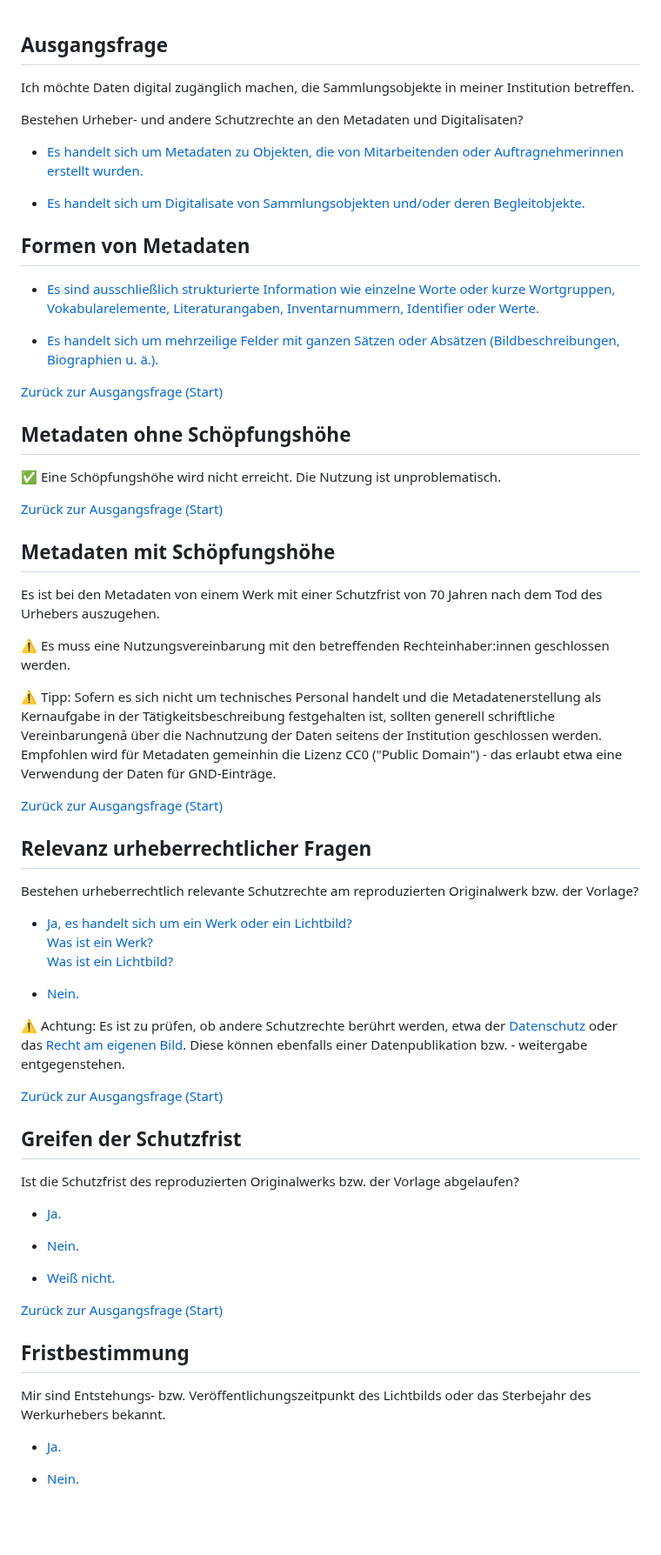
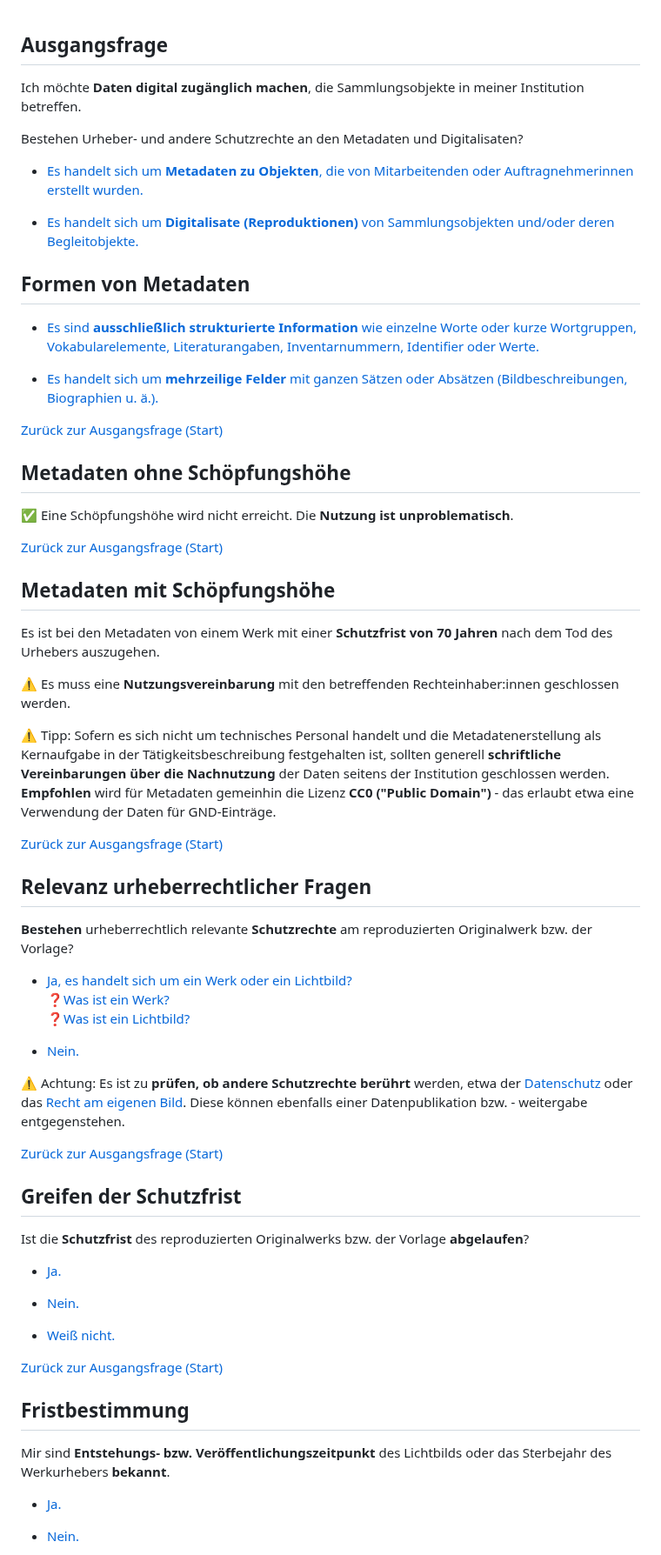
Before and after one commit to MichaelMarkert/SODa, a Markdown page: docs/urhg_baum.md, the part around one of its changes. Shown at 87% size. Rendered like a GitHub page; blank space fills up the shorter version.

```diff
--- a/docs/urhg_baum.md
+++ b/docs/urhg_baum.md
@@ -14,54 +14,54 @@ comment:  Der Kurs ist ein Entscheidungsbaum um urheberrechtliche Fragen rund um
 
 ## Ausgangsfrage
 
-Ich möchte Daten digital zugänglich machen, die Sammlungsobjekte in meiner Institution betreffen.
+Ich möchte **Daten digital zugänglich machen**, die Sammlungsobjekte in meiner Institution betreffen.
 
 Bestehen Urheber- und andere Schutzrechte an den Metadaten und Digitalisaten?
 
-- [Es handelt sich um Metadaten zu Objekten, die von Mitarbeitenden oder Auftragnehmerinnen erstellt wurden.](#formen-von-metadaten)
+- [Es handelt sich um **Metadaten zu Objekten**, die von Mitarbeitenden oder Auftragnehmerinnen erstellt wurden.](#formen-von-metadaten)
 
-- [Es handelt sich um Digitalisate von Sammlungsobjekten und/oder deren Begleitobjekte.](#relevanz-urheberrechtlicher-fragen)
+- [Es handelt sich um **Digitalisate (Reproduktionen)** von Sammlungsobjekten und/oder deren Begleitobjekte.](#relevanz-urheberrechtlicher-fragen)
 
 ## Formen von Metadaten
 
-- [Es sind ausschließlich strukturierte Information wie einzelne Worte oder kurze Wortgruppen, Vokabularelemente, Literaturangaben, Inventarnummern, Identifier oder Werte.](#metadaten-ohne-schöpfungshöhe)
+- [Es sind **ausschließlich strukturierte Information** wie einzelne Worte oder kurze Wortgruppen, Vokabularelemente, Literaturangaben, Inventarnummern, Identifier oder Werte.](#metadaten-ohne-schöpfungshöhe)
 
-- [Es handelt sich um mehrzeilige Felder mit ganzen Sätzen oder Absätzen (Bildbeschreibungen, Biographien u. ä.).](#metadaten-mit-schöpfungshöhe)
+- [Es handelt sich um **mehrzeilige Felder** mit ganzen Sätzen oder Absätzen (Bildbeschreibungen, Biographien u. ä.).](#metadaten-mit-schöpfungshöhe)
 
 [Zurück zur Ausgangsfrage (Start)](#ausgangsfrage)
 
 ## Metadaten ohne Schöpfungshöhe
 
-✅ Eine Schöpfungshöhe wird nicht erreicht. Die Nutzung ist unproblematisch.
+✅ Eine Schöpfungshöhe wird nicht erreicht. Die **Nutzung ist unproblematisch**.
 
 [Zurück zur Ausgangsfrage (Start)](#ausgangsfrage)
 
 ## Metadaten mit Schöpfungshöhe
 
-Es ist bei den Metadaten von einem Werk mit einer Schutzfrist von 70 Jahren nach dem Tod des Urhebers auszugehen.
+Es ist bei den Metadaten von einem Werk mit einer **Schutzfrist von 70 Jahren** nach dem Tod des Urhebers auszugehen.
 
-⚠️ Es muss eine Nutzungsvereinbarung mit den betreffenden Rechteinhaber:innen geschlossen werden.
+⚠️ Es muss eine **Nutzungsvereinbarung** mit den betreffenden Rechteinhaber:innen geschlossen werden.
 
-⚠️ Tipp: Sofern es sich nicht um technisches Personal handelt und die Metadatenerstellung als Kernaufgabe in der Tätigkeitsbeschreibung festgehalten ist, sollten generell schriftliche Vereinbarungenå über die Nachnutzung der Daten seitens der Institution geschlossen werden. Empfohlen wird für Metadaten gemeinhin die Lizenz CC0 ("Public Domain") - das erlaubt etwa eine Verwendung der Daten für GND-Einträge.
+⚠️ Tipp: Sofern es sich nicht um technisches Personal handelt und die Metadatenerstellung als Kernaufgabe in der Tätigkeitsbeschreibung festgehalten ist, sollten generell **schriftliche Vereinbarungen über die Nachnutzung** der Daten seitens der Institution geschlossen werden. **Empfohlen** wird für Metadaten gemeinhin die Lizenz **CC0 ("Public Domain")** - das erlaubt etwa eine Verwendung der Daten für GND-Einträge.
 
 [Zurück zur Ausgangsfrage (Start)](#ausgangsfrage)
 
 ## Relevanz urheberrechtlicher Fragen
 
-Bestehen urheberrechtlich relevante Schutzrechte am reproduzierten Originalwerk bzw. der Vorlage?
+**Bestehen** urheberrechtlich relevante **Schutzrechte** am reproduzierten Originalwerk bzw. der Vorlage?
 
-- [Ja, es handelt sich um ein Werk oder ein Lichtbild?](#greifen-der-schutzfrist)<br>[Was ist ein Werk?](https://w.wiki/CQRw)<br>[Was ist ein Lichtbild?](https://de.wikipedia.org/wiki/Lichtbild)
+- [Ja, es handelt sich um ein Werk oder ein Lichtbild?](#greifen-der-schutzfrist)<br>❓[Was ist ein Werk?](https://w.wiki/CQRw)<br>❓[Was ist ein Lichtbild?](https://de.wikipedia.org/wiki/Lichtbild)
 
 - [Nein.](#digitalisatnutzung-vertraglich-regeln)
 
-⚠️ Achtung: Es ist zu prüfen, ob andere Schutzrechte berührt werden, etwa der [Datenschutz](https://de.wikipedia.org/wiki/Datenschutz-Grundverordnung) oder das [Recht am eigenen Bild](https://de.wikipedia.org/wiki/Recht_am_eigenen_Bild). Diese können ebenfalls einer Datenpublikation bzw. -
+⚠️ Achtung: Es ist zu **prüfen, ob andere Schutzrechte berührt** werden, etwa der [Datenschutz](https://de.wikipedia.org/wiki/Datenschutz-Grundverordnung) oder das [Recht am eigenen Bild](https://de.wikipedia.org/wiki/Recht_am_eigenen_Bild). Diese können ebenfalls einer Datenpublikation bzw. -
 weitergabe entgegenstehen.
 
 [Zurück zur Ausgangsfrage (Start)](#ausgangsfrage)
 
 ## Greifen der Schutzfrist
 
-Ist die Schutzfrist des reproduzierten Originalwerks bzw. der Vorlage abgelaufen?
+Ist die **Schutzfrist** des reproduzierten Originalwerks bzw. der Vorlage **abgelaufen**?
 
 - [Ja.](#gemeinfreie-werke)
 
@@ -73,7 +73,7 @@ Ist die Schutzfrist des reproduzierten Originalwerks bzw. der Vorlage abgelaufen
 
 ## Fristbestimmung
 
-Mir sind Entstehungs- bzw. Veröffentlichungszeitpunkt des Lichtbilds oder das Sterbejahr des Werkurhebers bekannt.
+Mir sind **Entstehungs- bzw. Veröffentlichungszeitpunkt** des Lichtbilds oder das Sterbejahr des Werkurhebers **bekannt**.
 
 - [Ja.](#greifen-der-schutzfrist-ii)
 
```
Also changed, not shown: other parts of docs/urhg_baum.md (+41 -43 lines).
